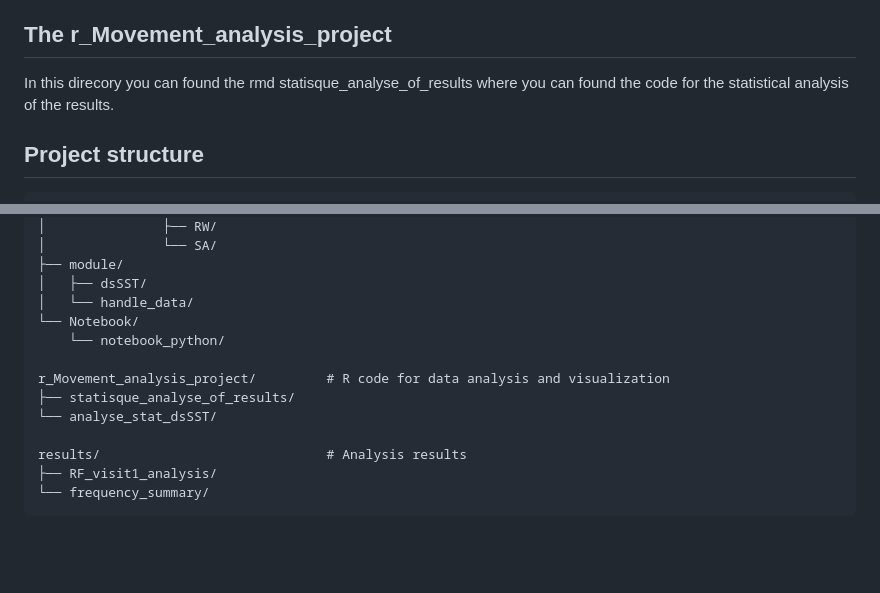
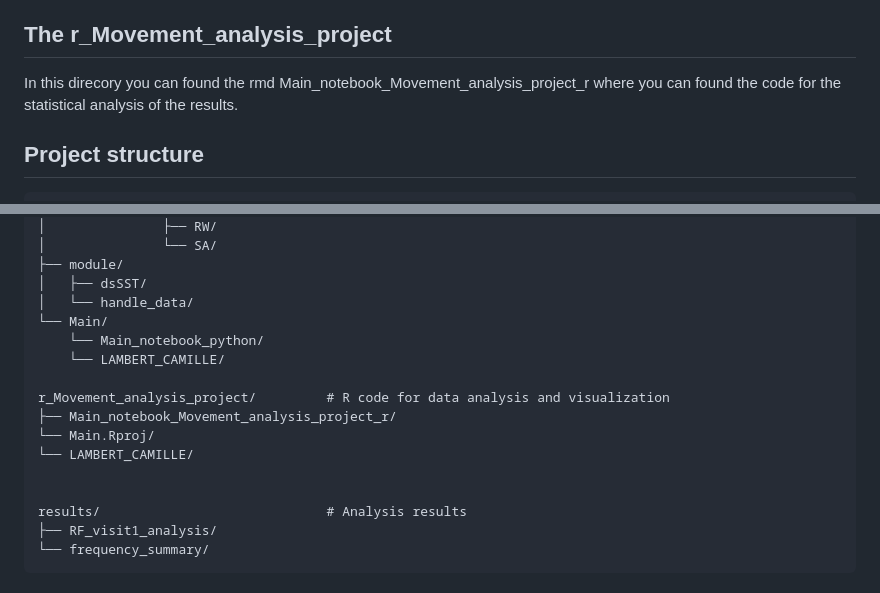
Before and after one commit to lambertwcamille-source/LAMBERT_CAMILLE, a Markdown page: README.md, 2 parts joined by grey strips. Drawn GitHub-style; blank space fills up the shorter version.

```diff
--- a/README.md
+++ b/README.md
@@ -32,7 +32,7 @@ DOI: 10.5281/zenodo.5080508"
 The data used in this work is the one from the data of Zhou et al., « Dataset for Monitoring and Visualizing Stroke Rehabilitation Progress using Wearable Sensors (IMU) ».
 
 ## The r_Movement_analysis_project
-In this direcory you can found the rmd statisque_analyse_of_results where you can found the code for the statistical analysis of the results.
+In this direcory you can found the rmd Main_notebook_Movement_analysis_project_r where you can found the code for the statistical analysis of the results.
 
 ## Project structure
 
@@ -57,12 +57,15 @@ python_Movement_analysis_project/    # Python code for data handling and process
 ├── module/
 │   ├── dsSST/
 │   └── handle_data/
-└── Notebook/
-    └── notebook_python/
+└── Main/
+    └── Main_notebook_python/
+    └── LAMBERT_CAMILLE/
 
 r_Movement_analysis_project/         # R code for data analysis and visualization
-├── statisque_analyse_of_results/
-└── analyse_stat_dsSST/
+├── Main_notebook_Movement_analysis_project_r/
+└── Main.Rproj/
+└── LAMBERT_CAMILLE/
+
 
 results/                             # Analysis results
 ├── RF_visit1_analysis/
```
